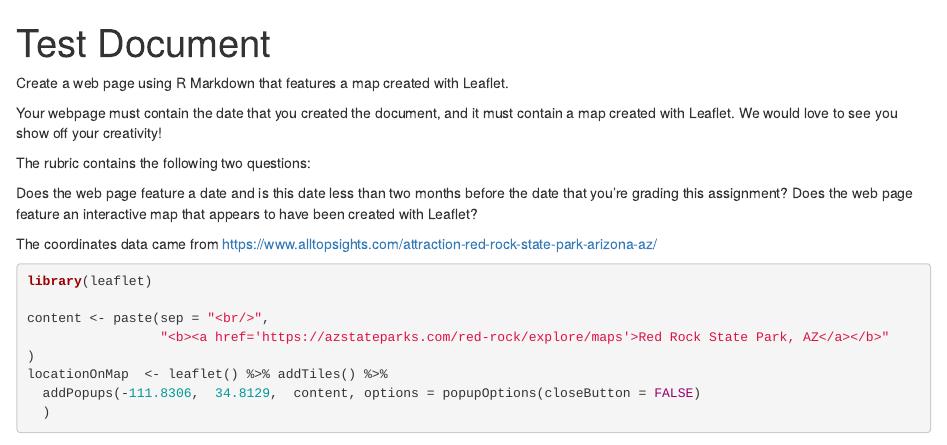
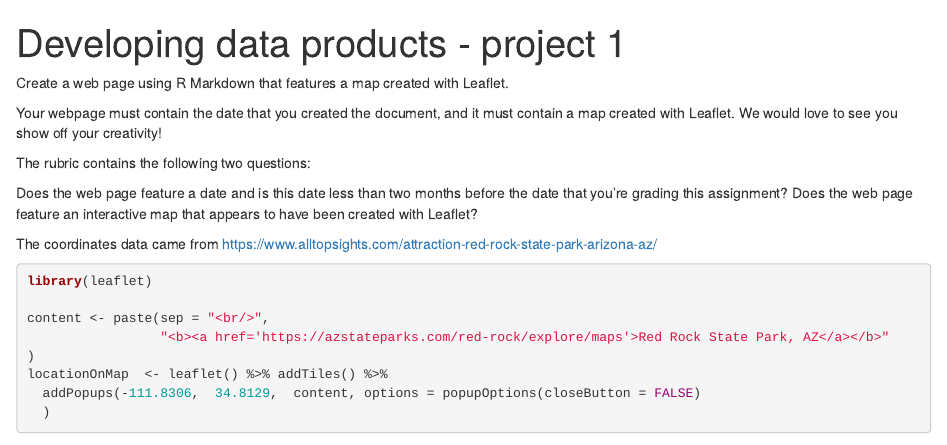
Before and after one commit to joannatg/ddp_project1, an R Markdown document (index.Rmd): the page in a window 1100 px wide, from its top. Rendered offline with R 4.5, knitr and Pandoc, with nearby package versions; some code elsewhere in the file could not run offline; common packages that the code uses without loading them are loaded.

Commit message:
title change

```diff
--- a/index.Rmd
+++ b/index.Rmd
@@ -1,5 +1,5 @@
 ---
-title: "Test Document"
+title: "Developing data products - project 1"
 output:
   html_document:
     self_contained: no
```
Also changed, not shown: index.html.
